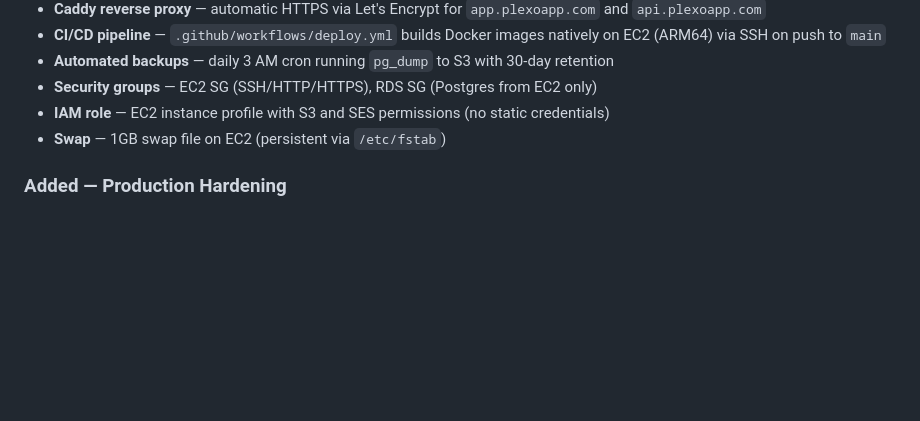
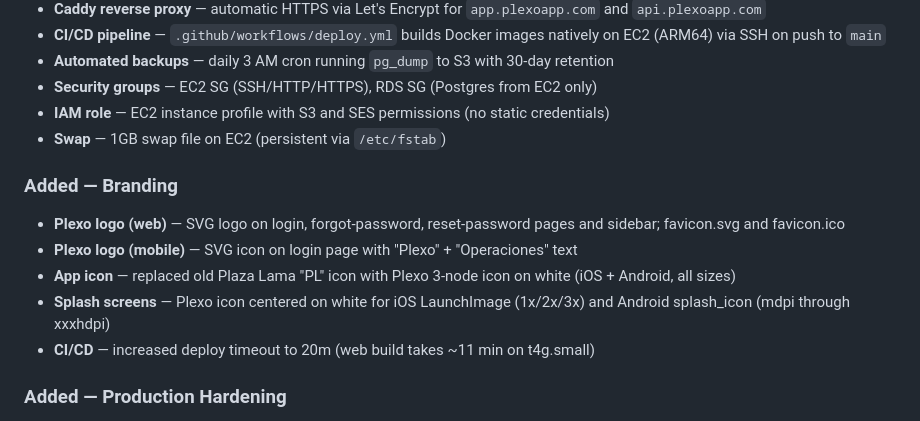
Before and after one commit to malamapl09/plexo-app, a Markdown page: CHANGELOG.md, the part around the change. Drawn GitHub-style; blank space fills up the shorter version.

Commit message:
Add branding section to CHANGELOG
Co-Authored-By: Claude Opus 4.6 <noreply@anthropic.com>

```diff
--- a/CHANGELOG.md
+++ b/CHANGELOG.md
@@ -13,6 +13,13 @@ All notable changes to Plexo Operations.
 - **Security groups** — EC2 SG (SSH/HTTP/HTTPS), RDS SG (Postgres from EC2 only)
 - **IAM role** — EC2 instance profile with S3 and SES permissions (no static credentials)
 - **Swap** — 1GB swap file on EC2 (persistent via `/etc/fstab`)
+
+### Added — Branding
+- **Plexo logo (web)** — SVG logo on login, forgot-password, reset-password pages and sidebar; favicon.svg and favicon.ico
+- **Plexo logo (mobile)** — SVG icon on login page with "Plexo" + "Operaciones" text
+- **App icon** — replaced old Plaza Lama "PL" icon with Plexo 3-node icon on white (iOS + Android, all sizes)
+- **Splash screens** — Plexo icon centered on white for iOS LaunchImage (1x/2x/3x) and Android splash_icon (mdpi through xxxhdpi)
+- **CI/CD** — increased deploy timeout to 20m (web build takes ~11 min on t4g.small)
 
 ### Added — Production Hardening
 - **Amazon SES** — domain identity verified with DKIM (3 CNAME records), SPF (`include:amazonses.com`), DMARC (`quarantine` policy), custom MAIL FROM domain (`mail.plexoapp.com`); production access requested
```
